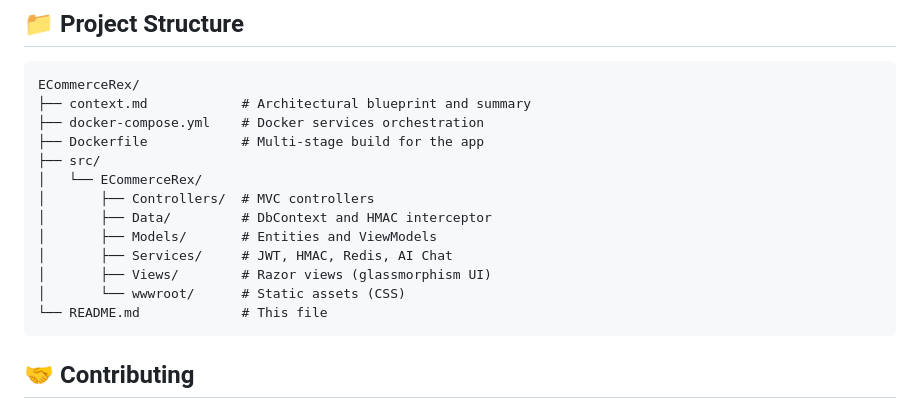
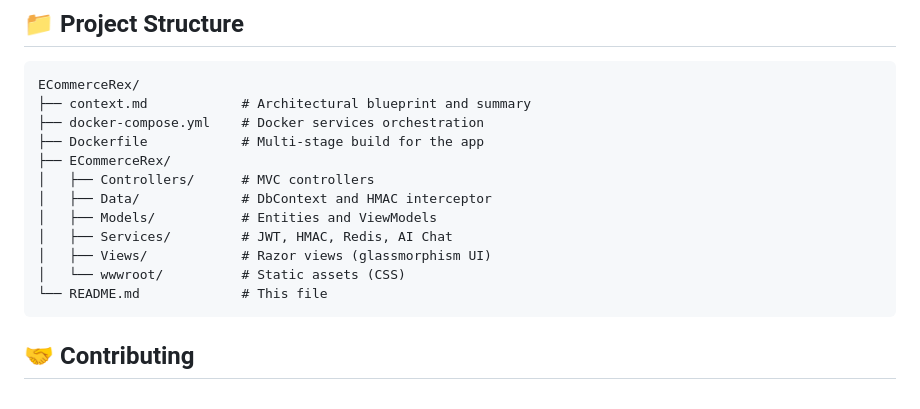
Before and after one commit to cybersecuritynighty/ECommerceRex, a Markdown page: README.md, the part around one of its changes. GitHub-like rendering.

````diff
--- a/README.md
+++ b/README.md
@@ -139,14 +139,13 @@ ECommerceRex/
 ├── context.md            # Architectural blueprint and summary
 ├── docker-compose.yml    # Docker services orchestration
 ├── Dockerfile            # Multi‑stage build for the app
-├── src/
-│   └── ECommerceRex/
-│       ├── Controllers/  # MVC controllers
-│       ├── Data/         # DbContext and HMAC interceptor
-│       ├── Models/       # Entities and ViewModels
-│       ├── Services/     # JWT, HMAC, Redis, AI Chat
-│       ├── Views/        # Razor views (glassmorphism UI)
-│       └── wwwroot/      # Static assets (CSS)
+├── ECommerceRex/
+│   ├── Controllers/      # MVC controllers
+│   ├── Data/             # DbContext and HMAC interceptor
+│   ├── Models/           # Entities and ViewModels
+│   ├── Services/         # JWT, HMAC, Redis, AI Chat
+│   ├── Views/            # Razor views (glassmorphism UI)
+│   └── wwwroot/          # Static assets (CSS)
 └── README.md             # This file
 ```
 
````
Also changed, not shown: other parts of README.md (+5 -5 lines).
